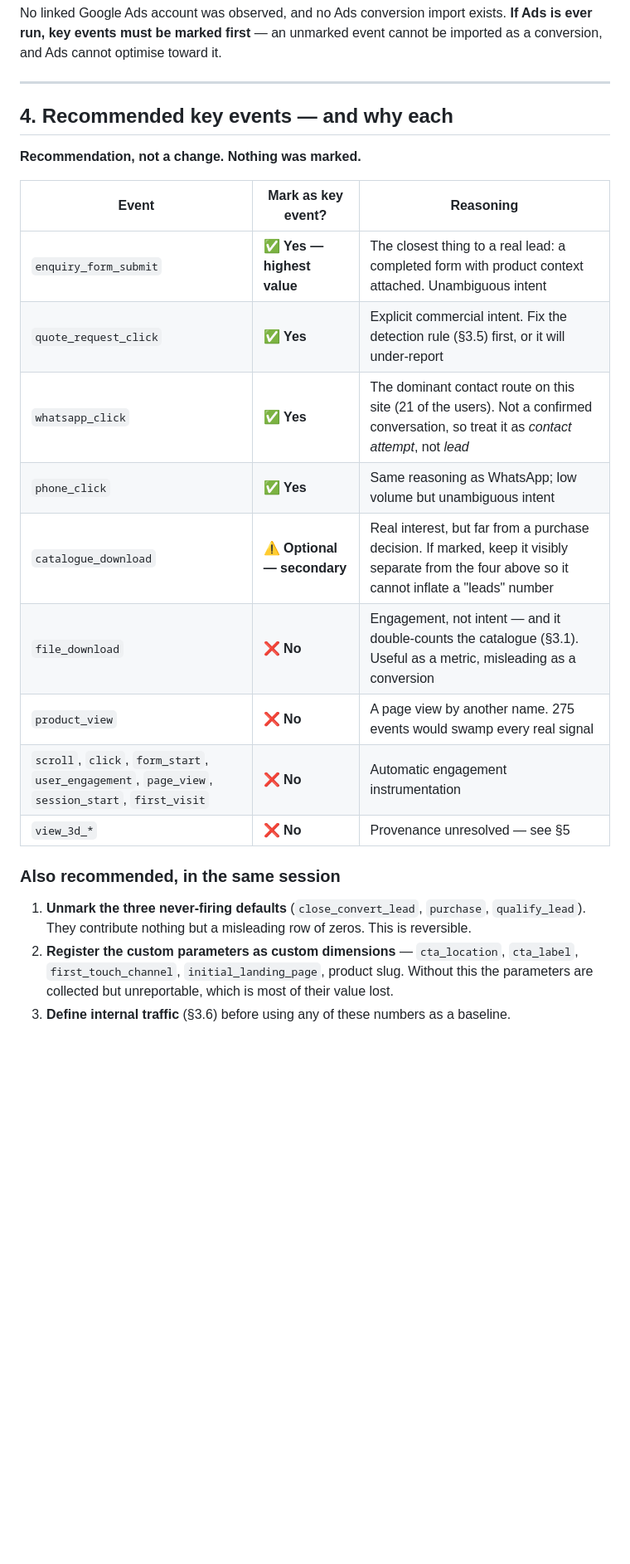
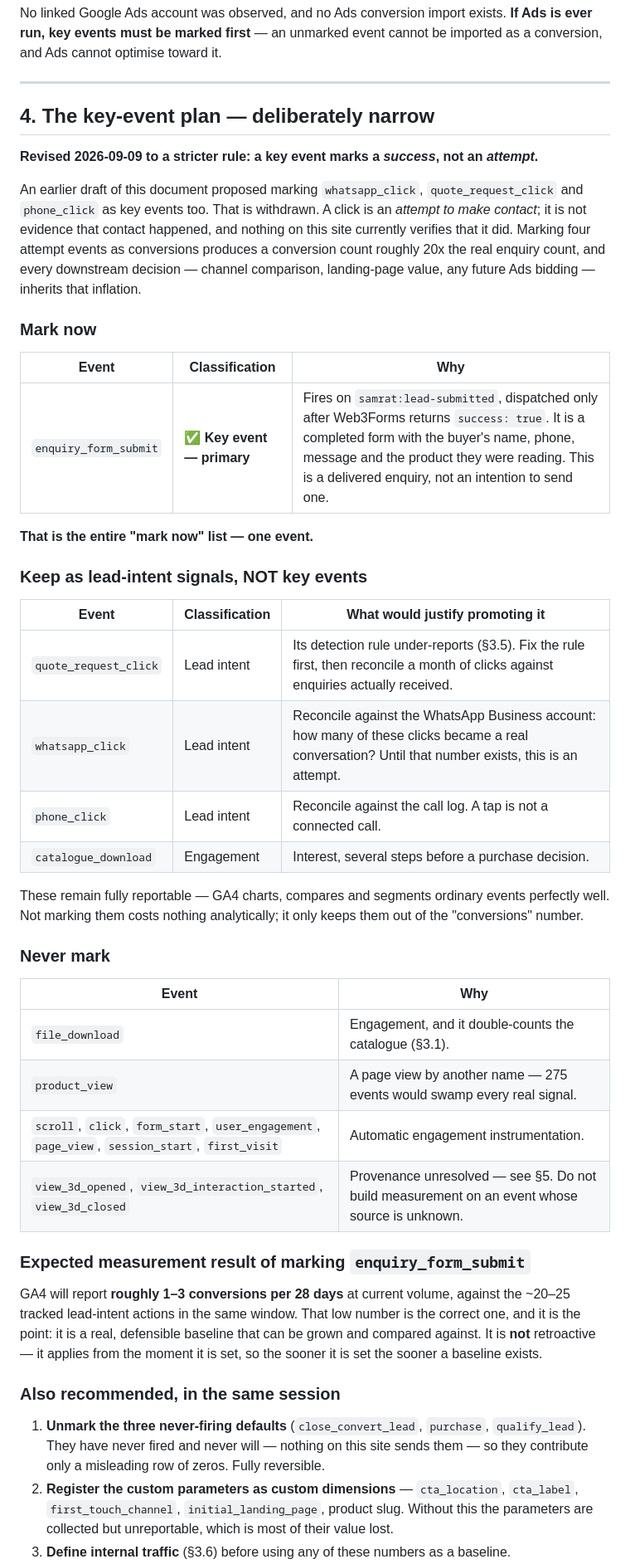
Before and after one commit to bhapag/SamratPolyResin, a Markdown page: GA4_EVENT_AUDIT.md, the part around the change. Shown at 83% size. Rendered like a GitHub page; blank space fills up the shorter version.

```diff
--- a/GA4_EVENT_AUDIT.md
+++ b/GA4_EVENT_AUDIT.md
@@ -91,24 +91,59 @@ No linked Google Ads account was observed, and no Ads conversion import exists.
 
 ---
 
-## 4. Recommended key events — and why each
+## 4. The key-event plan — deliberately narrow
 
-**Recommendation, not a change. Nothing was marked.**
+**Revised 2026-09-09 to a stricter rule: a key event marks a *success*, not an *attempt*.**
 
-| Event | Mark as key event? | Reasoning |
+An earlier draft of this document proposed marking `whatsapp_click`,
+`quote_request_click` and `phone_click` as key events too. That is withdrawn. A
+click is an *attempt to make contact*; it is not evidence that contact happened,
+and nothing on this site currently verifies that it did. Marking four attempt
+events as conversions produces a conversion count roughly 20x the real enquiry
+count, and every downstream decision — channel comparison, landing-page value,
+any future Ads bidding — inherits that inflation.
+
+### Mark now
+
+| Event | Classification | Why |
 |---|---|---|
-| `enquiry_form_submit` | ✅ **Yes — highest value** | The closest thing to a real lead: a completed form with product context attached. Unambiguous intent |
-| `quote_request_click` | ✅ **Yes** | Explicit commercial intent. Fix the detection rule (§3.5) first, or it will under-report |
-| `whatsapp_click` | ✅ **Yes** | The dominant contact route on this site (21 of the users). Not a confirmed conversation, so treat it as *contact attempt*, not *lead* |
-| `phone_click` | ✅ **Yes** | Same reasoning as WhatsApp; low volume but unambiguous intent |
-| `catalogue_download` | ⚠️ **Optional — secondary** | Real interest, but far from a purchase decision. If marked, keep it visibly separate from the four above so it cannot inflate a "leads" number |
-| `file_download` | ❌ **No** | Engagement, not intent — and it double-counts the catalogue (§3.1). Useful as a metric, misleading as a conversion |
-| `product_view` | ❌ **No** | A page view by another name. 275 events would swamp every real signal |
-| `scroll`, `click`, `form_start`, `user_engagement`, `page_view`, `session_start`, `first_visit` | ❌ **No** | Automatic engagement instrumentation |
-| `view_3d_*` | ❌ **No** | Provenance unresolved — see §5 |
+| `enquiry_form_submit` | ✅ **Key event — primary** | Fires on `samrat:lead-submitted`, dispatched only after Web3Forms returns `success: true`. It is a completed form with the buyer's name, phone, message and the product they were reading. This is a delivered enquiry, not an intention to send one. |
+
+**That is the entire "mark now" list — one event.**
+
+### Keep as lead-intent signals, NOT key events
+
+| Event | Classification | What would justify promoting it |
+|---|---|---|
+| `quote_request_click` | Lead intent | Its detection rule under-reports (§3.5). Fix the rule first, then reconcile a month of clicks against enquiries actually received. |
+| `whatsapp_click` | Lead intent | Reconcile against the WhatsApp Business account: how many of these clicks became a real conversation? Until that number exists, this is an attempt. |
+| `phone_click` | Lead intent | Reconcile against the call log. A tap is not a connected call. |
+| `catalogue_download` | Engagement | Interest, several steps before a purchase decision. |
+
+These remain fully reportable — GA4 charts, compares and segments ordinary
+events perfectly well. Not marking them costs nothing analytically; it only
+keeps them out of the "conversions" number.
+
+### Never mark
+
+| Event | Why |
+|---|---|
+| `file_download` | Engagement, and it double-counts the catalogue (§3.1). |
+| `product_view` | A page view by another name — 275 events would swamp every real signal. |
+| `scroll`, `click`, `form_start`, `user_engagement`, `page_view`, `session_start`, `first_visit` | Automatic engagement instrumentation. |
+| `view_3d_opened`, `view_3d_interaction_started`, `view_3d_closed` | Provenance unresolved — see §5. Do not build measurement on an event whose source is unknown. |
+
+### Expected measurement result of marking `enquiry_form_submit`
+
+GA4 will report **roughly 1–3 conversions per 28 days** at current volume,
+against the ~20–25 tracked lead-intent actions in the same window. That
+low number is the correct one, and it is the point: it is a real, defensible
+baseline that can be grown and compared against. It is **not** retroactive —
+it applies from the moment it is set, so the sooner it is set the sooner a
+baseline exists.
 
 ### Also recommended, in the same session
-1. **Unmark the three never-firing defaults** (`close_convert_lead`, `purchase`, `qualify_lead`). They contribute nothing but a misleading row of zeros. This is reversible.
+1. **Unmark the three never-firing defaults** (`close_convert_lead`, `purchase`, `qualify_lead`). They have never fired and never will — nothing on this site sends them — so they contribute only a misleading row of zeros. Fully reversible.
 2. **Register the custom parameters as custom dimensions** — `cta_location`, `cta_label`, `first_touch_channel`, `initial_landing_page`, product slug. Without this the parameters are collected but unreportable, which is most of their value lost.
 3. **Define internal traffic** (§3.6) before using any of these numbers as a baseline.
 
```
Also changed, not shown: POST_DEPLOYMENT_SEO_AND_INDEXING_REPORT.md (added, +156 -0 lines), RELEASE_HANDOFF.md (added, +265 -0 lines).
